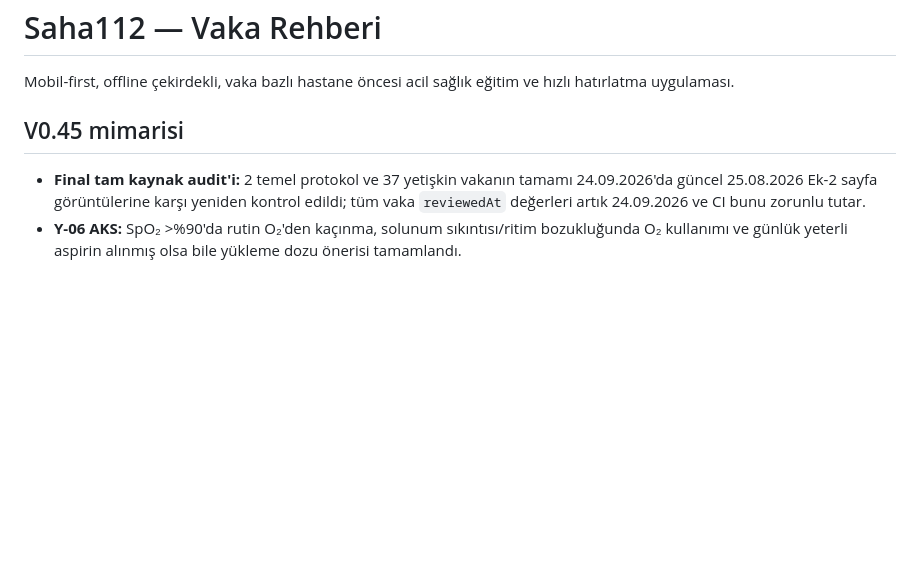
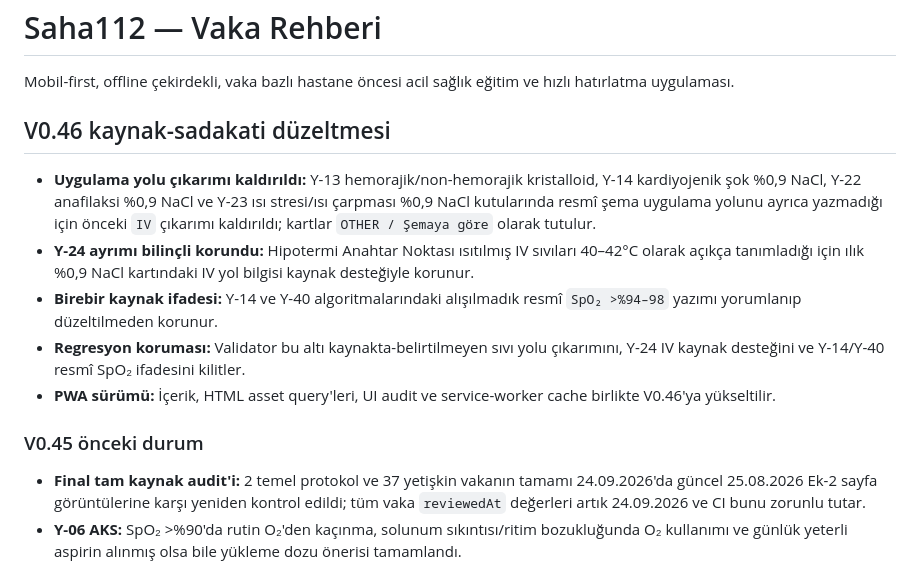
Before and after one commit to mehmetyildiz03/gith, a Markdown page: README.md, the part around the change. Drawn GitHub-style; blank space fills up the shorter version.

Commit message:
Document V0.46 source fidelity corrections

```diff
--- a/README.md
+++ b/README.md
@@ -2,7 +2,16 @@
 
 Mobil-first, offline çekirdekli, vaka bazlı hastane öncesi acil sağlık eğitim ve hızlı hatırlatma uygulaması.
 
-## V0.45 mimarisi
+## V0.46 kaynak-sadakati düzeltmesi
+
+- **Uygulama yolu çıkarımı kaldırıldı:** Y-13 hemorajik/non-hemorajik kristalloid, Y-14 kardiyojenik şok %0,9 NaCl, Y-22 anafilaksi %0,9 NaCl ve Y-23 ısı stresi/ısı çarpması %0,9 NaCl kutularında resmî şema uygulama yolunu ayrıca yazmadığı için önceki `IV` çıkarımı kaldırıldı; kartlar `OTHER / Şemaya göre` olarak tutulur.
+- **Y-24 ayrımı bilinçli korundu:** Hipotermi Anahtar Noktası ısıtılmış IV sıvıları 40–42°C olarak açıkça tanımladığı için ılık %0,9 NaCl kartındaki IV yol bilgisi kaynak desteğiyle korunur.
+- **Birebir kaynak ifadesi:** Y-14 ve Y-40 algoritmalarındaki alışılmadık resmî `SpO₂ >%94–98` yazımı yorumlanıp düzeltilmeden korunur.
+- **Regresyon koruması:** Validator bu altı kaynakta-belirtilmeyen sıvı yolu çıkarımını, Y-24 IV kaynak desteğini ve Y-14/Y-40 resmî SpO₂ ifadesini kilitler.
+- **PWA sürümü:** İçerik, HTML asset query'leri, UI audit ve service-worker cache birlikte V0.46'ya yükseltilir.
+
+### V0.45 önceki durum
+
 
 - **Final tam kaynak audit'i:** 2 temel protokol ve 37 yetişkin vakanın tamamı 24.09.2026'da güncel 25.08.2026 Ek-2 sayfa görüntülerine karşı yeniden kontrol edildi; tüm vaka `reviewedAt` değerleri artık 24.09.2026 ve CI bunu zorunlu tutar.
 - **Y-06 AKS:** SpO₂ >%90'da rutin O₂'den kaçınma, solunum sıkıntısı/ritim bozukluğunda O₂ kullanımı ve günlük yeterli aspirin alınmış olsa bile yükleme dozu önerisi tamamlandı.
```
